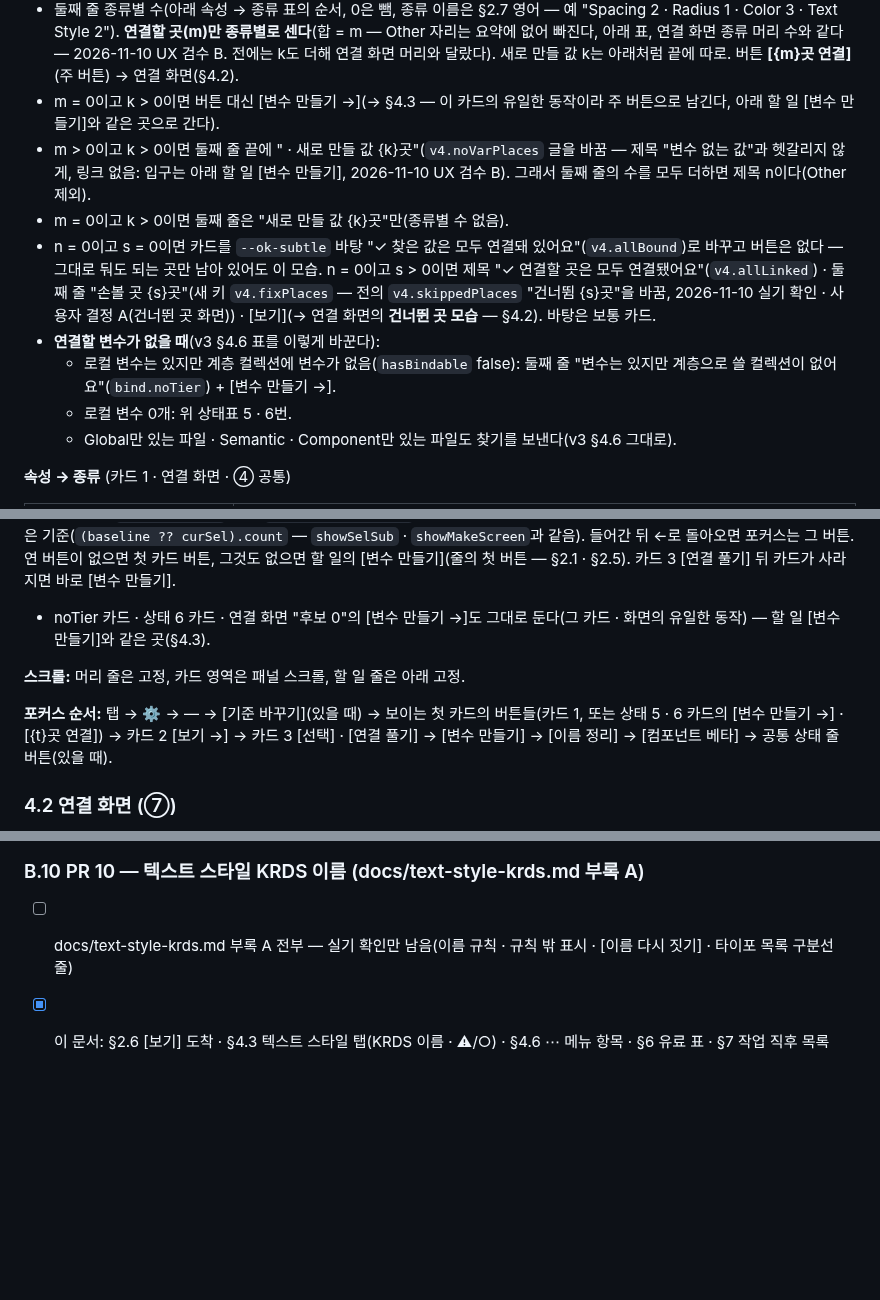
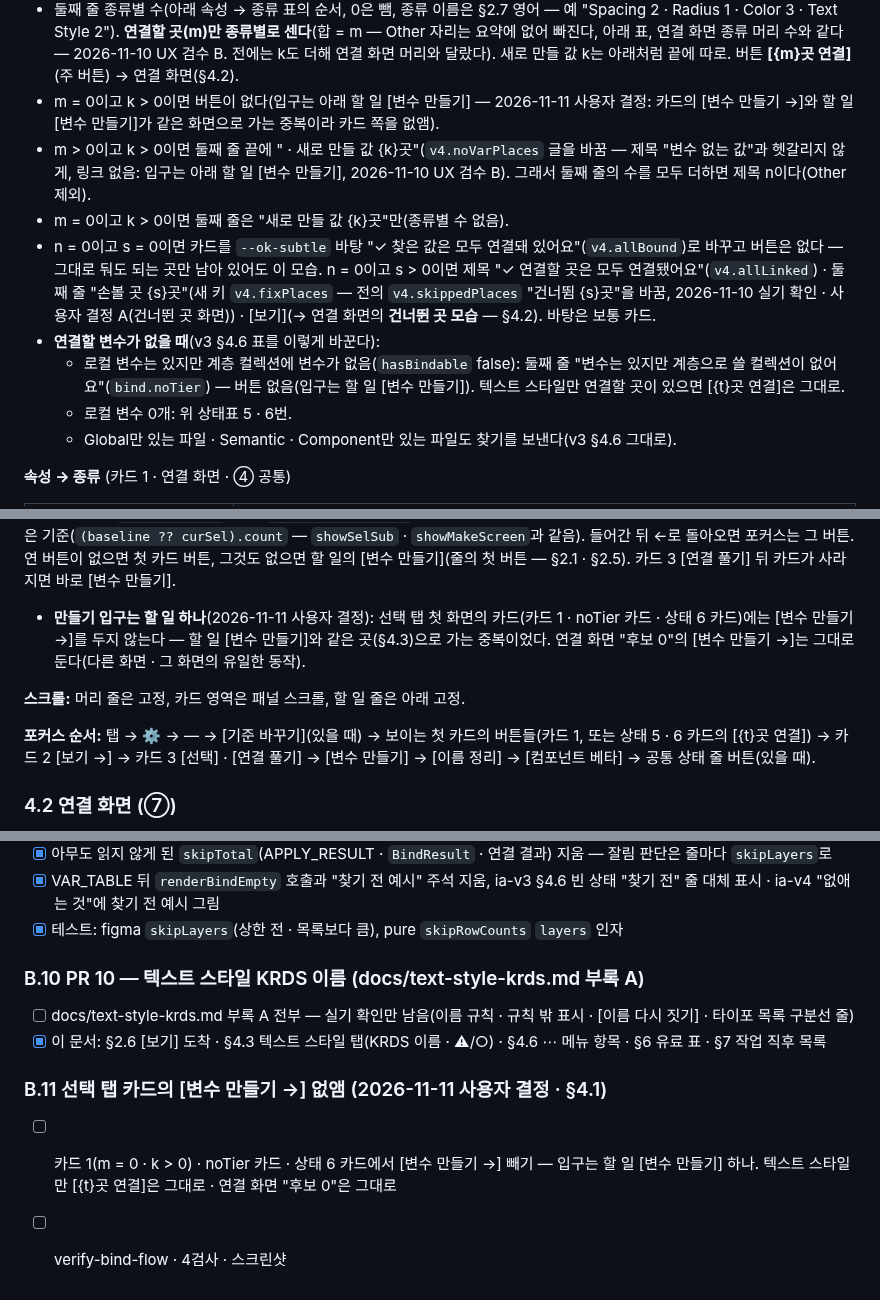
Before and after one commit to xnauddl/design, a Markdown page: docs/ia-v4.md, 3 parts joined by grey strips. GitHub-like rendering; blank space fills up the shorter version.

Commit message:
명세: 선택 탭 카드의 [변수 만들기 →] 없앰 — 만들기 입구는 할 일 하나(사용자 결정)
Co-Authored-By: Claude Opus 5.5 <noreply@anthropic.com>
Claude-Session: https://claude.ai/code/session_01PEuwdZy2ToD2vZkVtDDd7m

```diff
--- a/docs/ia-v4.md
+++ b/docs/ia-v4.md
@@ -152,12 +152,12 @@
   - 스타일 후보 레이어의 글자 종류 자리(fontSize · lineHeight · letterSpacing · fontFamily)는 m에서만이 아니라 k · s에서도 뺀다 — 그 레이어는 스타일 줄 1곳으로만 센다(④ · 종류별 수도 같다). m은 후보 자리로 정확히 빼고, k · s에서 빼는 수(`dk` · `ds`)는 **건너뜀 목록(`bindSkips`) 기준 근사**다: 목록은 (레이어, 사유)마다 1건(그 레이어에서 처음 만난 자리의 `field`)이고 상한에서 잘릴 수 있어, 같은 레이어에 같은 사유의 글자 자리가 둘이면 1만 빼고 처음 자리가 글자 종류가 아니면 빼지 않는다. 정확히 세려면 플러그인이 사유 × 글자 종류 자리 수를 보내야 해서 이번에는 근사를 쓴다.
   - n = m + k. 제목 "변수 없는 값 {n}곳"(n 툴팁 "인스턴스 안쪽 · 숨긴 레이어 제외").
 - 둘째 줄 종류별 수(아래 속성 → 종류 표의 순서, 0은 뺌, 종류 이름은 §2.7 영어 — 예 "Spacing 2 · Radius 1 · Color 3 · Text Style 2"). **연결할 곳(m)만 종류별로 센다**(합 = m — Other 자리는 요약에 없어 빠진다, 아래 표, 연결 화면 종류 머리 수와 같다 — 2026-11-10 UX 검수 B. 전에는 k도 더해 연결 화면 머리와 달랐다). 새로 만들 값 k는 아래처럼 끝에 따로. 버튼 **[{m}곳 연결]**(주 버튼) → 연결 화면(§4.2).
-- m = 0이고 k > 0이면 버튼 대신 [변수 만들기 →](→ §4.3 — 이 카드의 유일한 동작이라 주 버튼으로 남긴다, 아래 할 일 [변수 만들기]와 같은 곳으로 간다).
+- m = 0이고 k > 0이면 버튼이 없다(입구는 아래 할 일 [변수 만들기] — 2026-11-11 사용자 결정: 카드의 [변수 만들기 →]와 할 일 [변수 만들기]가 같은 화면으로 가는 중복이라 카드 쪽을 없앰).
 - m > 0이고 k > 0이면 둘째 줄 끝에 " · 새로 만들 값 {k}곳"(`v4.noVarPlaces` 글을 바꿈 — 제목 "변수 없는 값"과 헷갈리지 않게, 링크 없음: 입구는 아래 할 일 [변수 만들기], 2026-11-10 UX 검수 B). 그래서 둘째 줄의 수를 모두 더하면 제목 n이다(Other 제외).
 - m = 0이고 k > 0이면 둘째 줄은 "새로 만들 값 {k}곳"만(종류별 수 없음).
 - n = 0이고 s = 0이면 카드를 `--ok-subtle` 바탕 "✓ 찾은 값은 모두 연결돼 있어요"(`v4.allBound`)로 바꾸고 버튼은 없다 — 그대로 둬도 되는 곳만 남아 있어도 이 모습. n = 0이고 s > 0이면 제목 "✓ 연결할 곳은 모두 연결됐어요"(`v4.allLinked`) · 둘째 줄 "손볼 곳 {s}곳"(새 키 `v4.fixPlaces` — 전의 `v4.skippedPlaces` "건너뜀 {s}곳"을 바꿈, 2026-11-10 실기 확인 · 사용자 결정 A(건너뛴 곳 화면)) · [보기](→ 연결 화면의 **건너뛴 곳 모습** — §4.2). 바탕은 보통 카드.
 - **연결할 변수가 없을 때**(v3 §4.6 표를 이렇게 바꾼다):
-  - 로컬 변수는 있지만 계층 컬렉션에 변수가 없음(`hasBindable` false): 둘째 줄 "변수는 있지만 계층으로 쓸 컬렉션이 없어요"(`bind.noTier`) + [변수 만들기 →].
+  - 로컬 변수는 있지만 계층 컬렉션에 변수가 없음(`hasBindable` false): 둘째 줄 "변수는 있지만 계층으로 쓸 컬렉션이 없어요"(`bind.noTier`) — 버튼 없음(입구는 할 일 [변수 만들기]). 텍스트 스타일만 연결할 곳이 있으면 [{t}곳 연결]은 그대로.
   - 로컬 변수 0개: 위 상태표 5 · 6번.
   - Global만 있는 파일 · Semantic · Component만 있는 파일도 찾기를 보낸다(v3 §4.6 그대로).
 
@@ -207,11 +207,11 @@
 - 포커스: [연결 풀기]를 누른 뒤 카드가 사라지면 할 일의 [변수 만들기]로.
 
 **할 일**(맨 아래 고정, 구분선 위 — 2026-11-10 UX 검수 B, "변수 만들기" 입구가 카드 1 회색 글 속 링크라 잘 안 보이고 만들 값이 0이면 사라졌다): "할 일"(`v4.tidy` 글을 바꿈) + [변수 만들기] → §4.3(새 버튼 `btnGoMake`, 키 `make.title`) · [이름 정리] → §4.4 · [컴포넌트 베타] → §4.5. 셋 다 보조 버튼(같은 모양), 선택이 있으면 늘 보인다(만들 값이 0이어도 — 만들기 화면이 "이 선택에서 찾은 값이 없어요"를 보인다). 잠금 기준은 **목록 기준이 없을 때**(상태 2 선택 없음 — 플러그인이 선택을 비워도 기준이 남아 있으면 잠그지 않는다): 셋 다 `aria-disabled`(사유 `status.noSelection` "선택이 없어요 — 캔버스에서 레이어를 선택하세요"), 클릭 가드도 같은 기준(`(baseline ?? curSel).count` — `showSelSub` · `showMakeScreen`과 같음). 들어간 뒤 ←로 돌아오면 포커스는 그 버튼. 연 버튼이 없으면 첫 카드 버튼, 그것도 없으면 할 일의 [변수 만들기](줄의 첫 버튼 — §2.1 · §2.5). 카드 3 [연결 풀기] 뒤 카드가 사라지면 바로 [변수 만들기].
-- noTier 카드 · 상태 6 카드 · 연결 화면 "후보 0"의 [변수 만들기 →]도 그대로 둔다(그 카드 · 화면의 유일한 동작) — 할 일 [변수 만들기]와 같은 곳(§4.3).
+- **만들기 입구는 할 일 하나**(2026-11-11 사용자 결정): 선택 탭 첫 화면의 카드(카드 1 · noTier 카드 · 상태 6 카드)에는 [변수 만들기 →]를 두지 않는다 — 할 일 [변수 만들기]와 같은 곳(§4.3)으로 가는 중복이었다. 연결 화면 "후보 0"의 [변수 만들기 →]는 그대로 둔다(다른 화면 · 그 화면의 유일한 동작).
 
 **스크롤:** 머리 줄은 고정, 카드 영역은 패널 스크롤, 할 일 줄은 아래 고정.
 
-**포커스 순서:** 탭 → ⚙ → — → [기준 바꾸기](있을 때) → 보이는 첫 카드의 버튼들(카드 1, 또는 상태 5 · 6 카드의 [변수 만들기 →] · [{t}곳 연결]) → 카드 2 [보기 →] → 카드 3 [선택] · [연결 풀기] → [변수 만들기] → [이름 정리] → [컴포넌트 베타] → 공통 상태 줄 버튼(있을 때).
+**포커스 순서:** 탭 → ⚙ → — → [기준 바꾸기](있을 때) → 보이는 첫 카드의 버튼들(카드 1, 또는 상태 5 · 6 카드의 [{t}곳 연결]) → 카드 2 [보기 →] → 카드 3 [선택] · [연결 풀기] → [변수 만들기] → [이름 정리] → [컴포넌트 베타] → 공통 상태 줄 버튼(있을 때).
 
 ### 4.2 연결 화면 (⑦)
 
@@ -764,3 +764,8 @@
 
 - [ ] docs/text-style-krds.md 부록 A 전부 — 실기 확인만 남음(이름 규칙 · 규칙 밖 표시 · [이름 다시 짓기] · 타이포 목록 구분선 줄)
 - [x] 이 문서: §2.6 [보기] 도착 · §4.3 텍스트 스타일 탭(KRDS 이름 · ⚠/○) · §4.6 ⋯ 메뉴 항목 · §6 유료 표 · §7 작업 직후 목록
+
+### B.11 선택 탭 카드의 [변수 만들기 →] 없앰 (2026-11-11 사용자 결정 · §4.1)
+
+- [ ] 카드 1(m = 0 · k > 0) · noTier 카드 · 상태 6 카드에서 [변수 만들기 →] 빼기 — 입구는 할 일 [변수 만들기] 하나. 텍스트 스타일만 [{t}곳 연결]은 그대로 · 연결 화면 "후보 0"은 그대로
+- [ ] verify-bind-flow · 4검사 · 스크린샷
```
Also changed, not shown: other parts of docs/ia-v4.md (+3 -3 lines).
